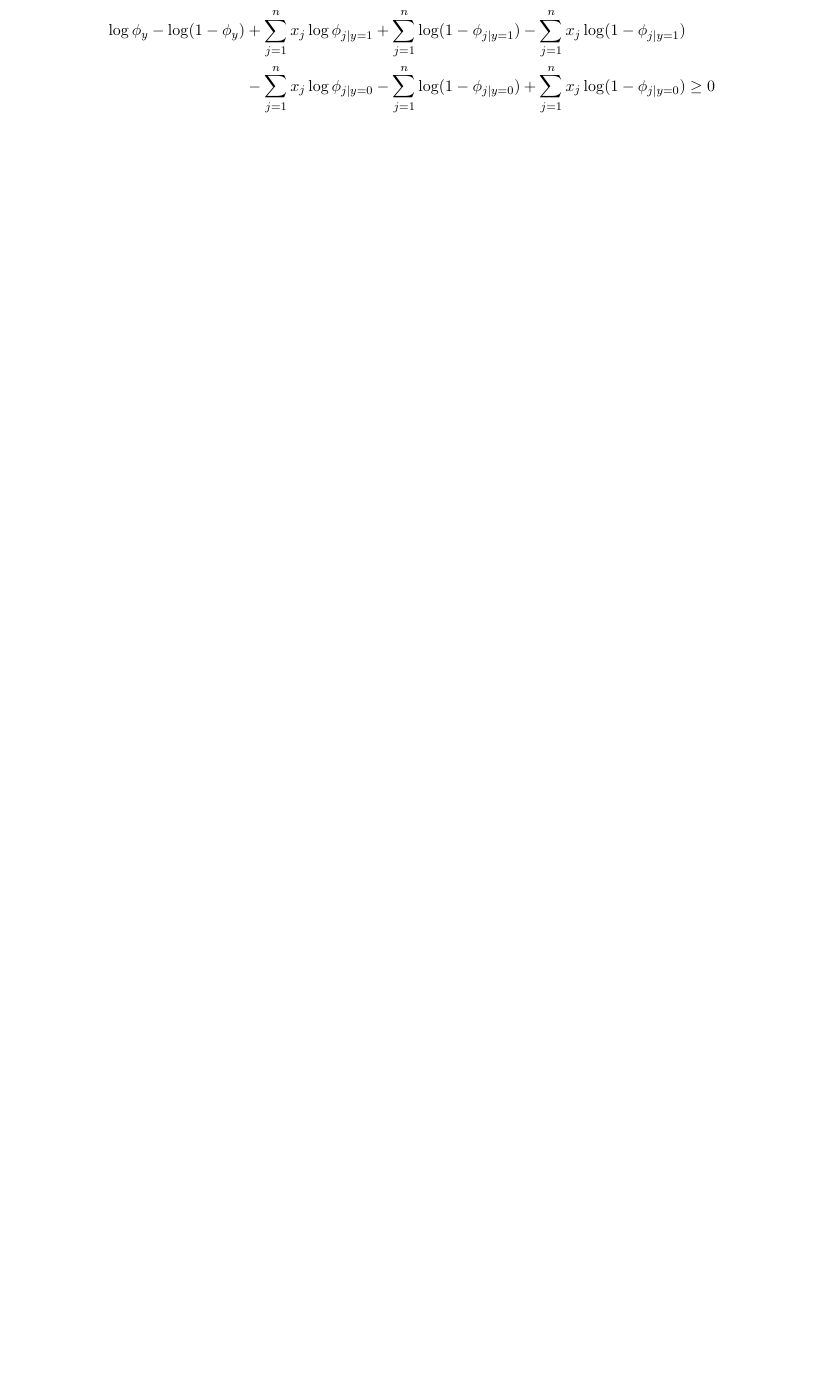
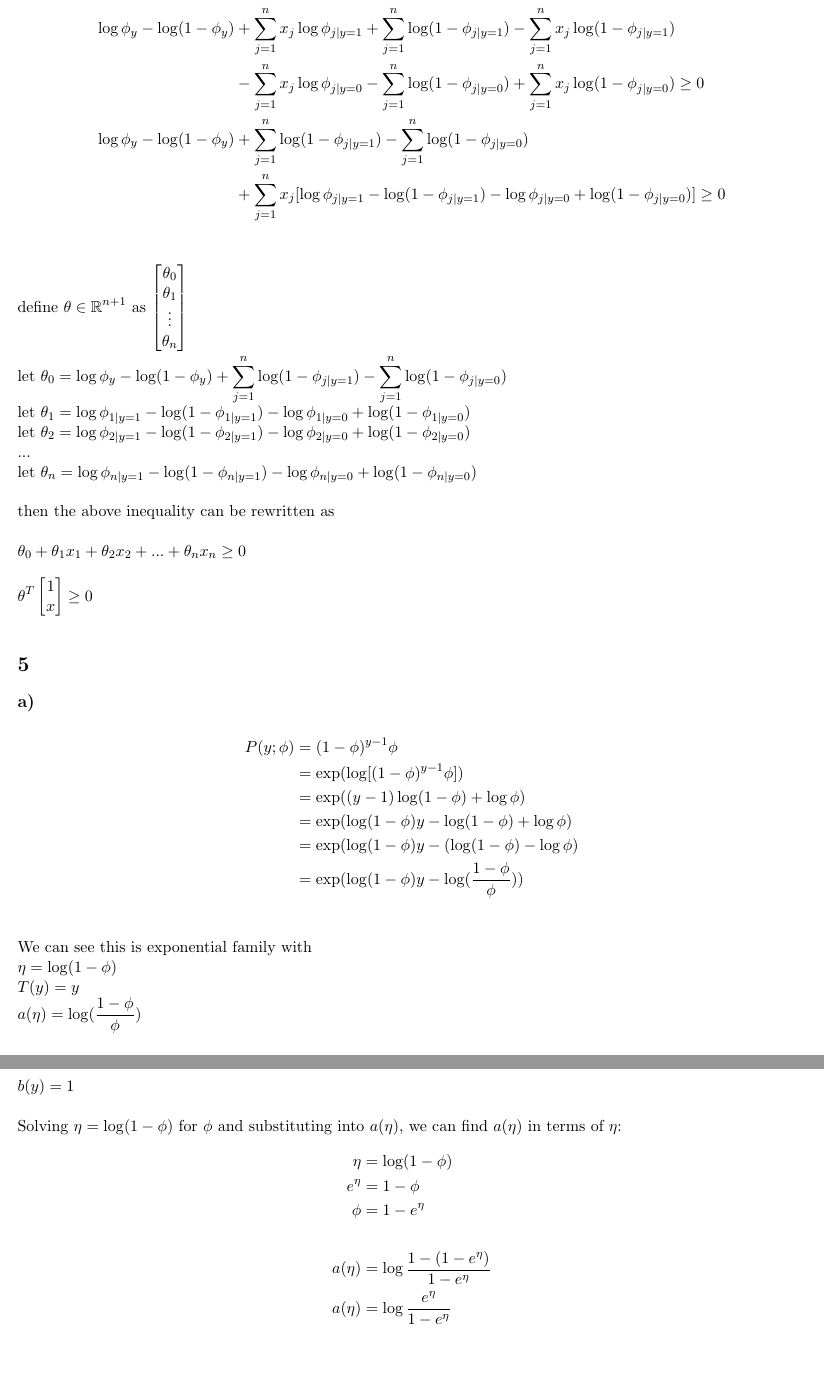
Before and after one commit to dylanfprice/stanfordml, a LaTeX problem sheet (problemset1/answers.tex): part of page 6 of 6 before the commit and two parts of pages 7 and 8 of 8 after it, the two joined at a grey line, cut so that both start at the same text, the shorter picture padded with empty space. Compiled offline with pdfLaTeX.

Commit message:
Finished problem 4 and added 5a.

```diff
--- a/problemset1/answers.tex
+++ b/problemset1/answers.tex
@@ -1,6 +1,7 @@
 \documentclass[11pt]{article}
 
 \usepackage{mathtools}
+\usepackage{amssymb}
 \usepackage[latin1]{inputenc}
 \usepackage[margin=0.5in]{geometry}
 
@@ -268,6 +280,61 @@ $\log \phi_y + \sum_{j=1}^n x_j \log \phi_{j|y=1} + \sum_{j=1}^n (1-x_j) \log (1
 \begin{align*}
     \log \phi_y - \log (1 - \phi_y) &+ \sum_{j=1}^n x_j \log \phi_{j|y=1} + \sum_{j=1}^n \log (1 - \phi_{j|y=1}) - \sum_{j=1}^n x_j \log (1 - \phi_{j|y=1}) \\
                                     &- \sum_{j=1}^n x_j \log \phi_{j|y=0} - \sum_{j=1}^n \log (1 - \phi_{j|y=0}) + \sum_{j=1}^n x_j \log (1 - \phi_{j|y=0}) \geq 0 \\
+    \log \phi_y - \log (1 - \phi_y) &+ \sum_{j=1}^n \log (1 - \phi_{j|y=1}) - \sum_{j=1}^n \log (1 - \phi_{j|y=0}) \\
+                                    &+ \sum_{j=1}^n x_j [ \log \phi_{j|y=1} - \log (1 - \phi_{j|y=1}) - \log \phi_{j|y=0} + \log ( 1 - \phi_{j|y=0})] \geq 0 \\
+\end{align*}
+define $\theta \in \mathbb{R}^{n+1}$ as
+$
+\begin{bmatrix}
+    \theta_0 \\
+    \theta_1 \\
+    \vdots \\
+    \theta_n
+\end{bmatrix}
+$ \\
+
+let $\theta_0 = \log \phi_y - \log (1 - \phi_y) + \sum_{j=1}^n \log (1-\phi_{j|y=1}) - \sum_{j=1}^n \log (1-\phi_{j|y=0})$ \\
+let $\theta_1 = \log \phi_{1|y=1} - \log (1-\phi_{1|y=1}) - \log \phi_{1|y=0} + \log (1 - \phi_{1|y=0})$ \\
+let $\theta_2 = \log \phi_{2|y=1} - \log (1-\phi_{2|y=1}) - \log \phi_{2|y=0} + \log (1 - \phi_{2|y=0})$ \\
+... \\
+let $\theta_n = \log \phi_{n|y=1} - \log (1-\phi_{n|y=1}) - \log \phi_{n|y=0} + \log (1 - \phi_{n|y=0})$ \\
+
+then the above inequality can be rewritten as \\
+
+$\theta_0 + \theta_1 x_1 + \theta_2 x_2 + ... + \theta_n x_n \geq 0$ \\
+
+$\thetaT \begin{bmatrix} 1 \\ x \\ \end{bmatrix} \geq 0$ \\
+
+\section*{5}
+
+\subsection*{a)}
+
+\begin{align*}
+    P(y;\phi) &= (1-\phi)^{y-1} \phi \\
+              &= \exp(\log[(1-\phi)^{y-1} \phi]) \\
+              &= \exp ( (y-1) \log(1-\phi) + \log\phi ) \\
+              &= \exp ( \log(1-\phi) y - \log(1-\phi) + \log \phi ) \\
+              &= \exp ( \log(1-\phi) y - (\log(1-\phi) - \log \phi ) \\
+              &= \exp ( \log(1-\phi) y - \log(\frac{1-\phi}{\phi}) ) \\
 \end{align*}
 
+We can see this is exponential family with \\
+$\eta = \log(1-\phi)$ \\
+$T(y) = y$ \\
+$a(\eta) = \log(\frac{1-\phi}{\phi})$ \\
+$b(y) = 1$ \\
+
+Solving $\eta = \log(1-\phi)$ for $\phi$ and substituting into $a(\eta)$, we can find $a(\eta)$ in terms of $\eta$:
+\begin{align*}
+    \eta       &= \log(1-\phi) \\
+    e^{\eta}   &= 1-\phi \\
+    \phi       &= 1 - e^{\eta} \\
+    \\
+    a(\eta) &= \log \frac{1-(1-e^\eta)}{1-e^\eta} \\
+    a(\eta) &= \log \frac{e^\eta}{1-e^\eta} \\
+\end{align*}
+
+
+
+
 \end{document}
```
Also changed, not shown: problemset1/answers.tex (13 more changed lines).
